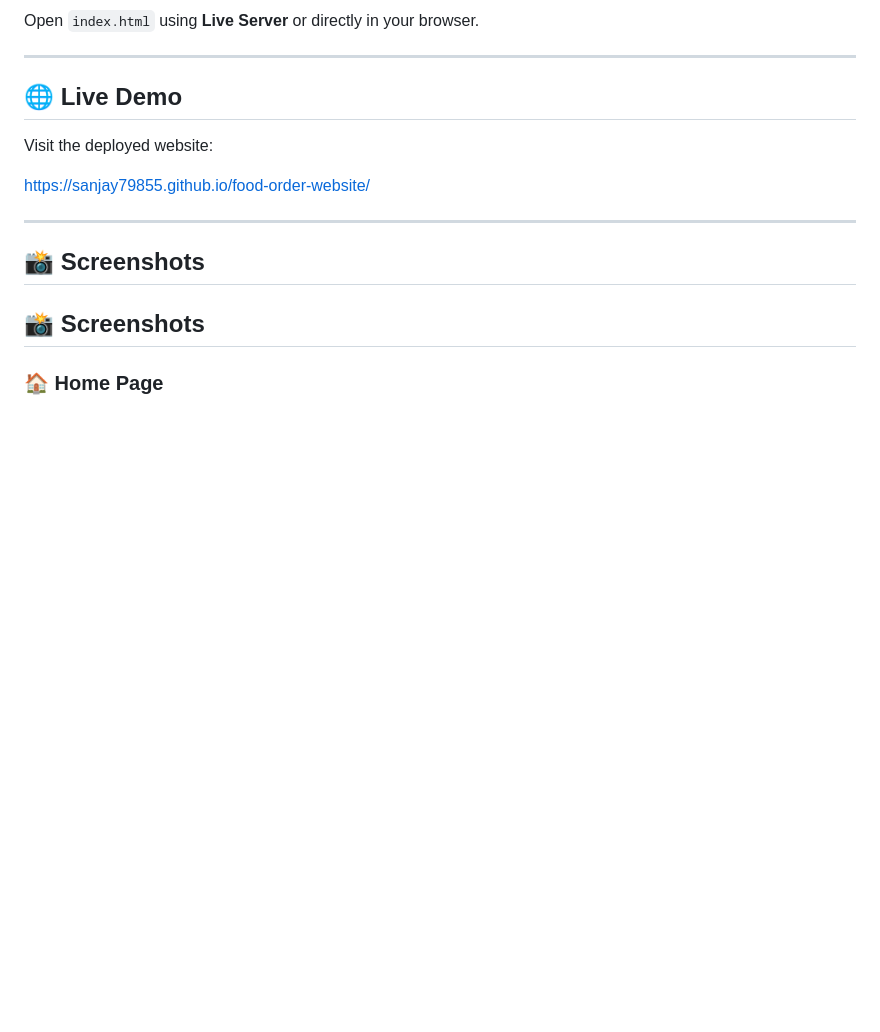
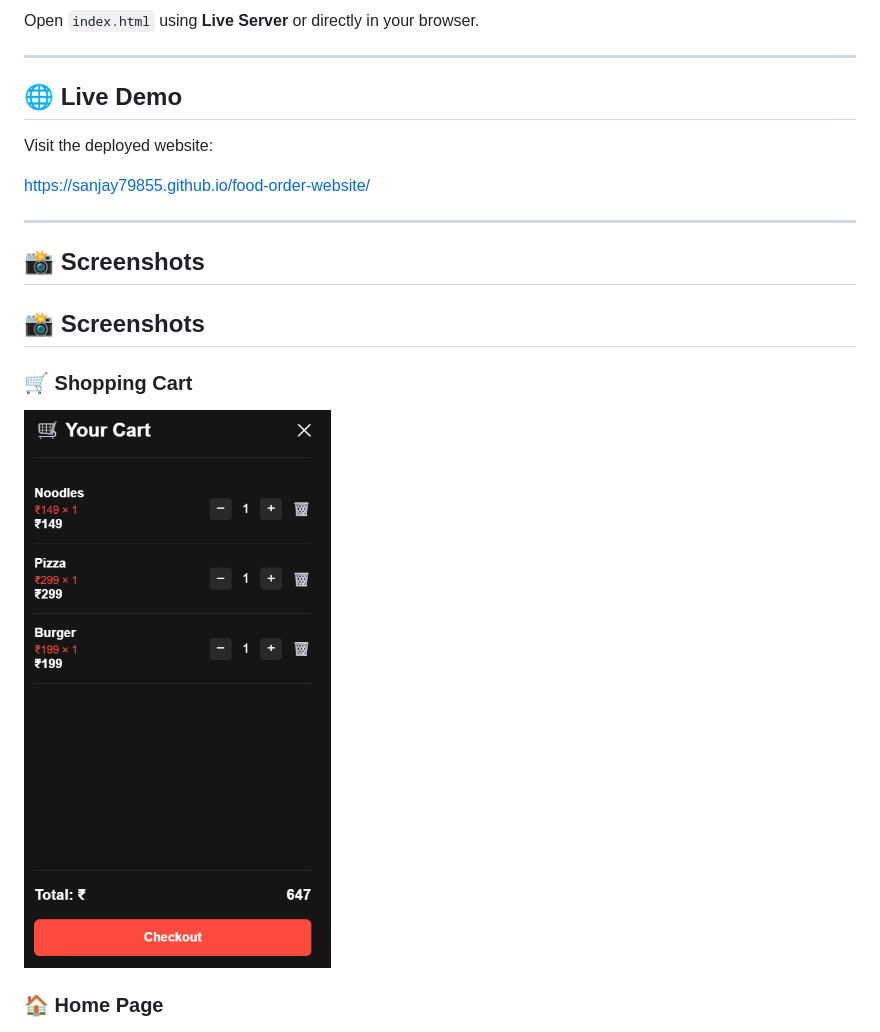
Before and after one commit to Sanjay79855/food-order-website, a Markdown page: README.md, the part around the change. Rendered like a GitHub page; blank space fills up the shorter version.

Commit message:
Add cart screenshot

```diff
--- a/README.md
+++ b/README.md
@@ -116,7 +116,8 @@ https://sanjay79855.github.io/food-order-website/
 ## 📸 Screenshots
 
 ## 📸 Screenshots
-
+### 🛒 Shopping Cart
+![Foodie Shopping Cart](images/cart.png.png)
 ### 🏠 Home Page
 ![Foodie Home Page](images/home.png.png)
 
```
